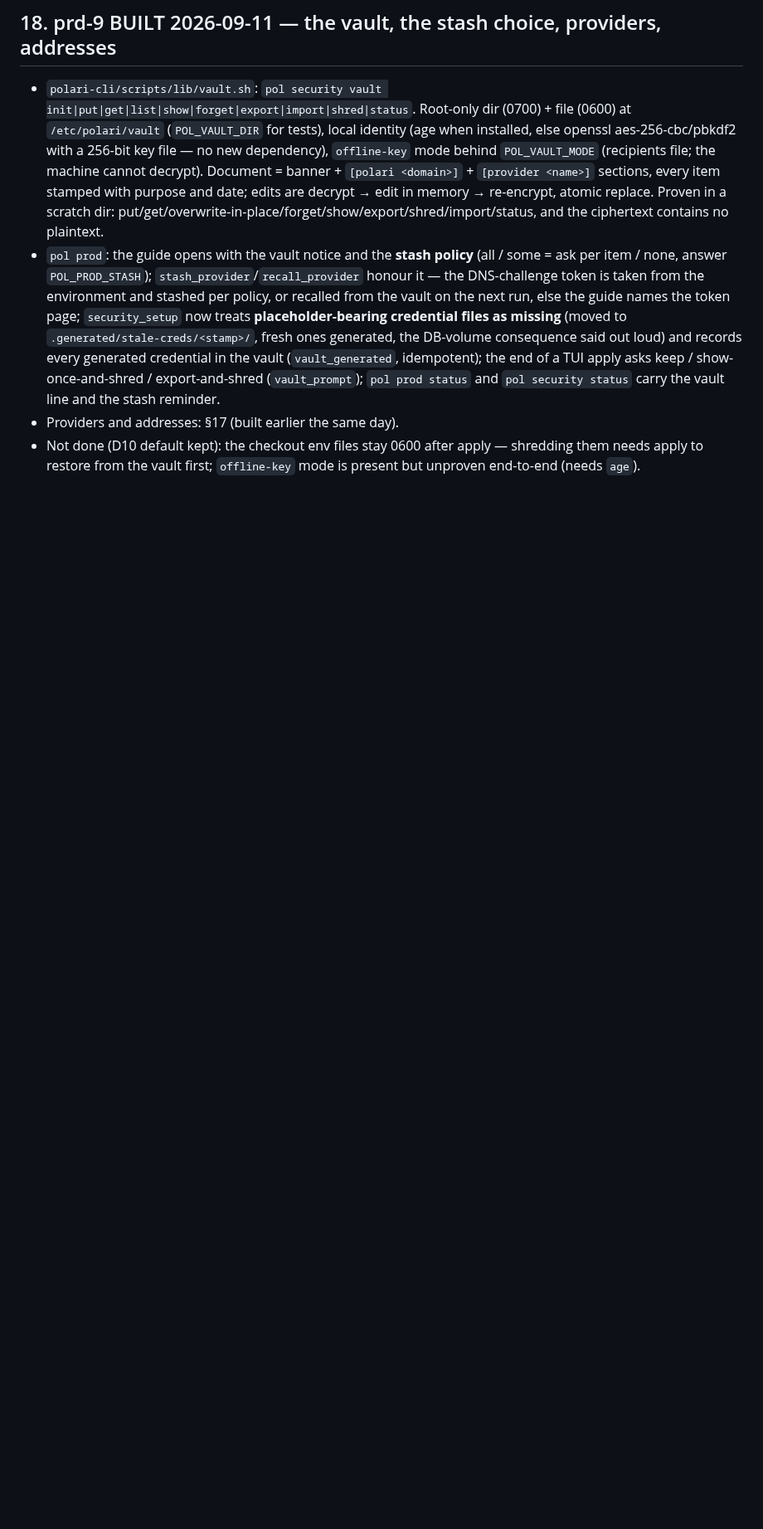
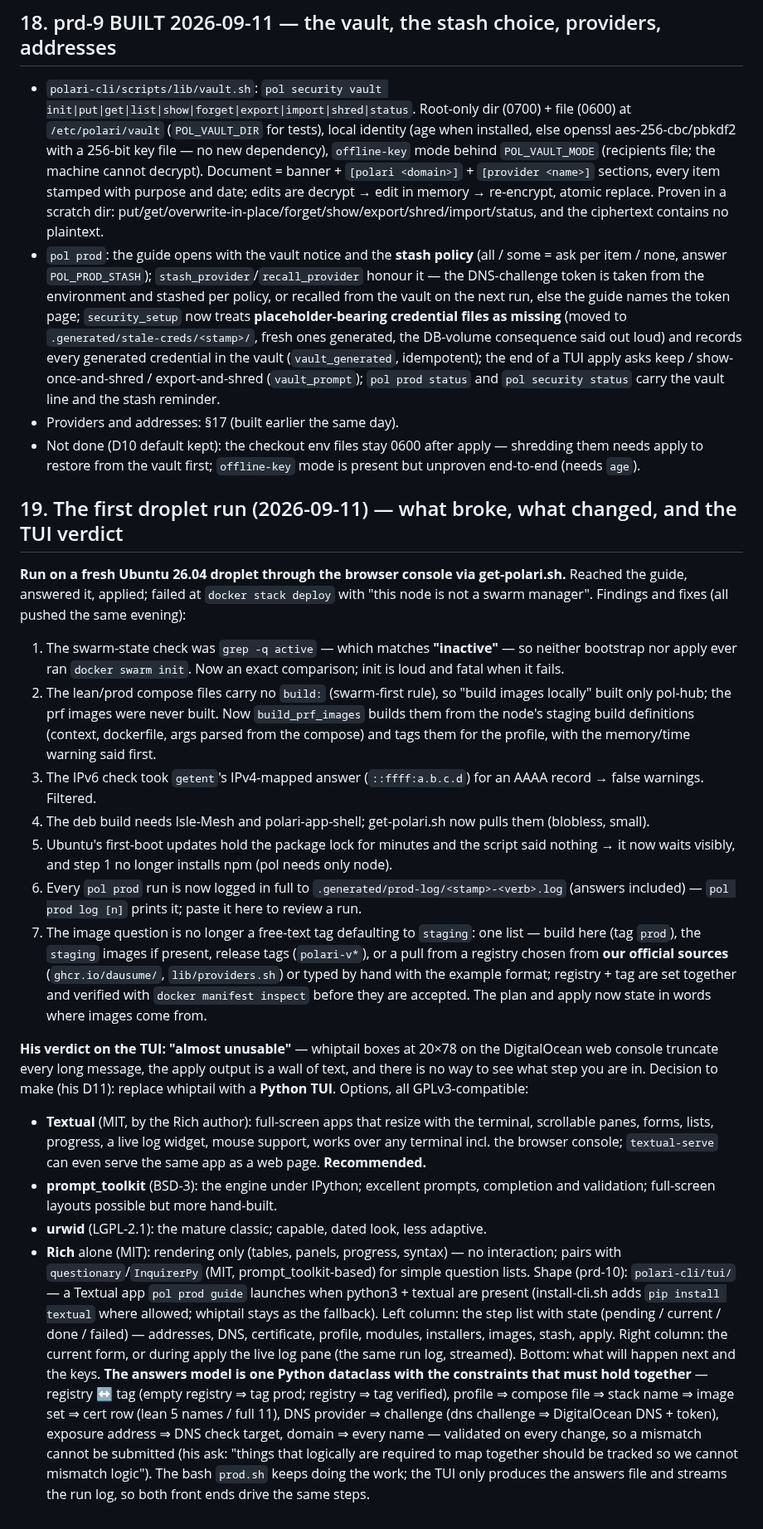
Before and after one commit to dausume/polari-suite, a Markdown page: AI-Notes/plans/PRODUCTION_DEPLOY_PLAN.md, the part around the change. Shown at 83% size. Drawn GitHub-style; blank space fills up the shorter version.

Commit message:
pin polari-cli; PRODUCTION_DEPLOY_PLAN §19: the first droplet run — findings/fixes, run logs, image sources, and the Python TUI decision (prd-10, Textual recommended)
Co-Authored-By: Claude Fable 5.1 <noreply@anthropic.com>
Claude-Session: https://claude.ai/code/session_01XKC2NNmmC9QgFLRAN1FAYn

```diff
--- a/AI-Notes/plans/PRODUCTION_DEPLOY_PLAN.md
+++ b/AI-Notes/plans/PRODUCTION_DEPLOY_PLAN.md
@@ -852,3 +852,21 @@ Phase **prd-9**: local-identity age vault + in-memory generation into swarm secr
 - `pol prod`: the guide opens with the vault notice and the **stash policy** (all / some = ask per item / none, answer `POL_PROD_STASH`); `stash_provider`/`recall_provider` honour it — the DNS-challenge token is taken from the environment and stashed per policy, or recalled from the vault on the next run, else the guide names the token page; `security_setup` now treats **placeholder-bearing credential files as missing** (moved to `.generated/stale-creds/<stamp>/`, fresh ones generated, the DB-volume consequence said out loud) and records every generated credential in the vault (`vault_generated`, idempotent); the end of a TUI apply asks keep / show-once-and-shred / export-and-shred (`vault_prompt`); `pol prod status` and `pol security status` carry the vault line and the stash reminder.
 - Providers and addresses: §17 (built earlier the same day).
 - Not done (D10 default kept): the checkout env files stay 0600 after apply — shredding them needs apply to restore from the vault first; `offline-key` mode is present but unproven end-to-end (needs `age`).
+
+## 19. The first droplet run (2026-09-11) — what broke, what changed, and the TUI verdict
+
+**Run on a fresh Ubuntu 26.04 droplet through the browser console via get-polari.sh.** Reached the guide, answered it, applied; failed at `docker stack deploy` with "this node is not a swarm manager". Findings and fixes (all pushed the same evening):
+1. The swarm-state check was `grep -q active` — which matches **"inactive"** — so neither bootstrap nor apply ever ran `docker swarm init`. Now an exact comparison; init is loud and fatal when it fails.
+2. The lean/prod compose files carry no `build:` (swarm-first rule), so "build images locally" built only pol-hub; the prf images were never built. Now `build_prf_images` builds them from the node's staging build definitions (context, dockerfile, args parsed from the compose) and tags them for the profile, with the memory/time warning said first.
+3. The IPv6 check took `getent`'s IPv4-mapped answer (`::ffff:a.b.c.d`) for an AAAA record → false warnings. Filtered.
+4. The deb build needs Isle-Mesh and polari-app-shell; get-polari.sh now pulls them (blobless, small).
+5. Ubuntu's first-boot updates hold the package lock for minutes and the script said nothing → it now waits visibly, and step 1 no longer installs npm (pol needs only node).
+6. Every `pol prod` run is now logged in full to `.generated/prod-log/<stamp>-<verb>.log` (answers included) — `pol prod log [n]` prints it; paste it here to review a run.
+7. The image question is no longer a free-text tag defaulting to `staging`: one list — build here (tag `prod`), the `staging` images if present, release tags (`polari-v*`), or a pull from a registry chosen from **our official sources** (`ghcr.io/dausume/`, `lib/providers.sh`) or typed by hand with the example format; registry + tag are set together and verified with `docker manifest inspect` before they are accepted. The plan and apply now state in words where images come from.
+
+**His verdict on the TUI: "almost unusable"** — whiptail boxes at 20×78 on the DigitalOcean web console truncate every long message, the apply output is a wall of text, and there is no way to see what step you are in. Decision to make (his D11): replace whiptail with a **Python TUI**. Options, all GPLv3-compatible:
+- **Textual** (MIT, by the Rich author): full-screen apps that resize with the terminal, scrollable panes, forms, lists, progress, a live log widget, mouse support, works over any terminal incl. the browser console; `textual-serve` can even serve the same app as a web page. **Recommended.**
+- **prompt_toolkit** (BSD-3): the engine under IPython; excellent prompts, completion and validation; full-screen layouts possible but more hand-built.
+- **urwid** (LGPL-2.1): the mature classic; capable, dated look, less adaptive.
+- **Rich** alone (MIT): rendering only (tables, panels, progress, syntax) — no interaction; pairs with `questionary`/`InquirerPy` (MIT, prompt_toolkit-based) for simple question lists.
+Shape (prd-10): `polari-cli/tui/` — a Textual app `pol prod guide` launches when python3 + textual are present (install-cli.sh adds `pip install textual` where allowed; whiptail stays as the fallback). Left column: the step list with state (pending / current / done / failed) — addresses, DNS, certificate, profile, modules, installers, images, stash, apply. Right column: the current form, or during apply the live log pane (the same run log, streamed). Bottom: what will happen next and the keys. **The answers model is one Python dataclass with the constraints that must hold together** — registry ↔ tag (empty registry ⇒ tag prod; registry ⇒ tag verified), profile ⇒ compose file ⇒ stack name ⇒ image set ⇒ cert row (lean 5 names / full 11), DNS provider ⇒ challenge (dns challenge ⇒ DigitalOcean DNS + token), exposure address ⇒ DNS check target, domain ⇒ every name — validated on every change, so a mismatch cannot be submitted (his ask: "things that logically are required to map together should be tracked so we cannot mismatch logic"). The bash `prod.sh` keeps doing the work; the TUI only produces the answers file and streams the run log, so both front ends drive the same steps.
```
